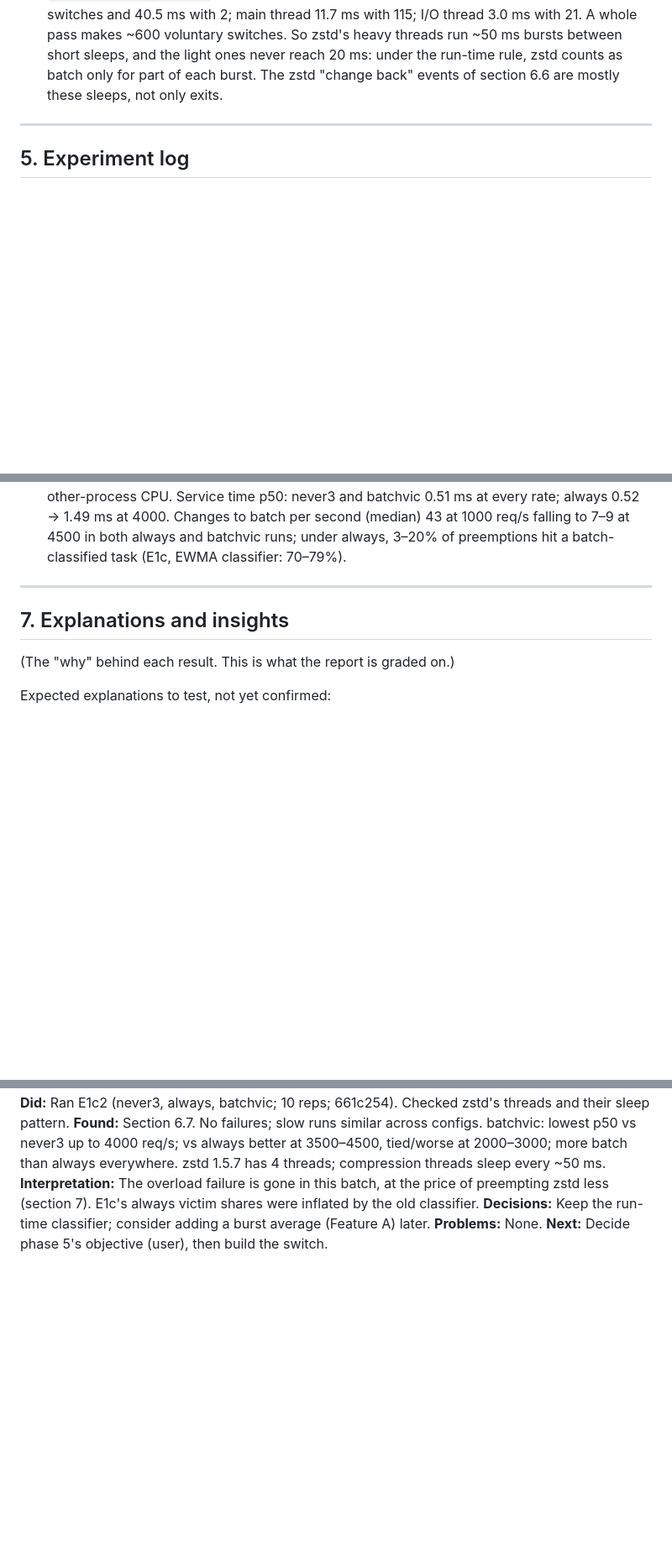
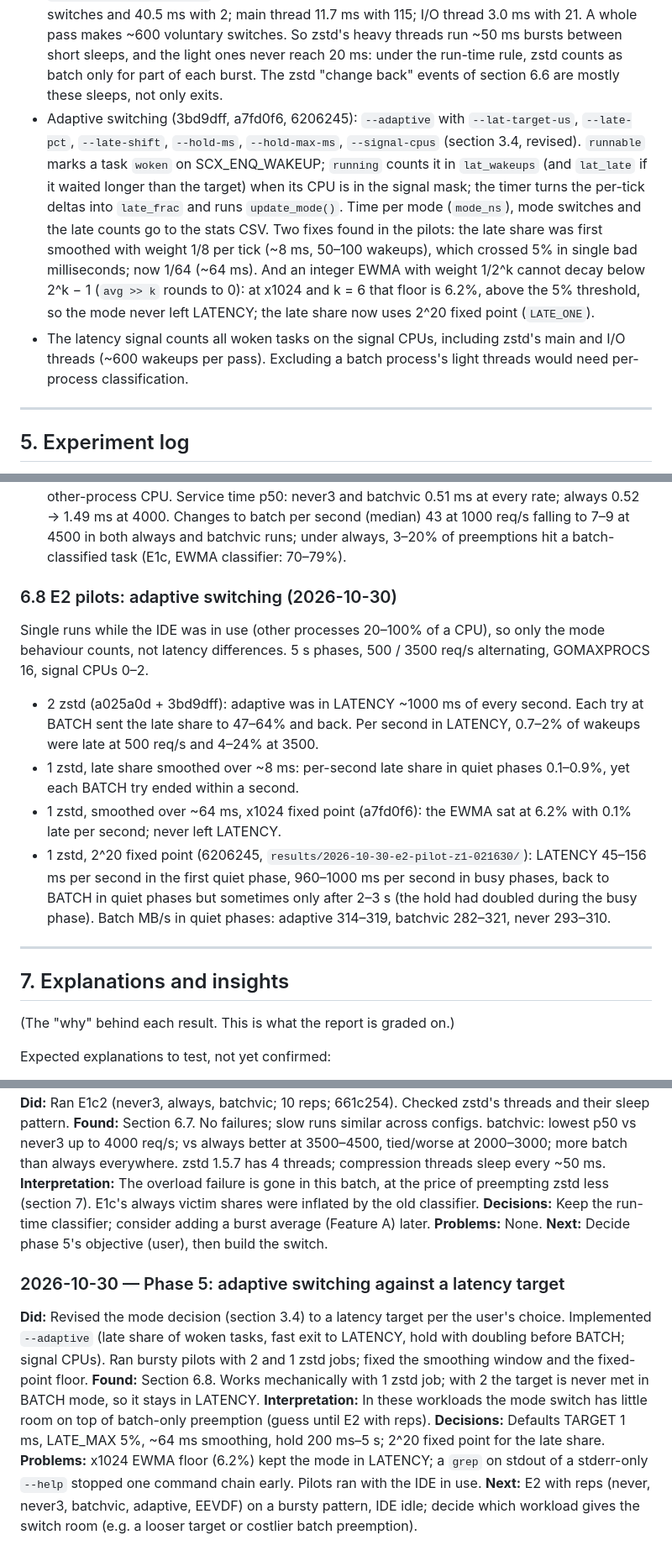
Before and after one commit to AayushNair10/KairOS, a Markdown page: docs/RESEARCH_LOG.md, 3 parts joined by grey strips. Shown at 84% size. Drawn GitHub-style; blank space fills up the shorter version.

Commit message:
Research log: phase 5 latency-target switch and E2 pilots

```diff
--- a/docs/RESEARCH_LOG.md
+++ b/docs/RESEARCH_LOG.md
@@ -450,6 +464,23 @@ choices. Add as you go.)
   the run-time rule, zstd counts as batch only for part of each burst. The
   zstd "change back" events of section 6.6 are mostly these sleeps, not
   only exits.
+- Adaptive switching (3bd9dff, a7fd0f6, 6206245): `--adaptive` with
+  `--lat-target-us`, `--late-pct`, `--late-shift`, `--hold-ms`,
+  `--hold-max-ms`, `--signal-cpus` (section 3.4, revised). `runnable`
+  marks a task `woken` on SCX_ENQ_WAKEUP; `running` counts it in
+  `lat_wakeups` (and `lat_late` if it waited longer than the target) when
+  its CPU is in the signal mask; the timer turns the per-tick deltas into
+  `late_frac` and runs `update_mode()`. Time per mode (`mode_ns`), mode
+  switches and the late counts go to the stats CSV. Two fixes found in
+  the pilots: the late share was first smoothed with weight 1/8 per tick
+  (~8 ms, 50–100 wakeups), which crossed 5% in single bad milliseconds;
+  now 1/64 (~64 ms). And an integer EWMA with weight 1/2^k cannot decay
+  below 2^k − 1 (`avg >> k` rounds to 0): at x1024 and k = 6 that floor
+  is 6.2%, above the 5% threshold, so the mode never left LATENCY; the
+  late share now uses 2^20 fixed point (`LATE_ONE`).
+- The latency signal counts all woken tasks on the signal CPUs, including
+  zstd's main and I/O threads (~600 wakeups per pass). Excluding a batch
+  process's light threads would need per-process classification.
 
 ---
 
@@ -730,6 +762,24 @@ never3 and batchvic 0.51 ms at every rate; always 0.52 → 1.49 ms at 4000.
 Changes to batch per second (median) 43 at 1000 req/s falling to 7–9 at
 4500 in both always and batchvic runs; under always, 3–20% of
 preemptions hit a batch-classified task (E1c, EWMA classifier: 70–79%).
+
+### 6.8 E2 pilots: adaptive switching (2026-10-30)
+Single runs while the IDE was in use (other processes 20–100% of a CPU),
+so only the mode behaviour counts, not latency differences. 5 s phases,
+500 / 3500 req/s alternating, GOMAXPROCS 16, signal CPUs 0–2.
+- 2 zstd (a025a0d + 3bd9dff): adaptive was in LATENCY ~1000 ms of every
+  second. Each try at BATCH sent the late share to 47–64% and back.
+  Per second in LATENCY, 0.7–2% of wakeups were late at 500 req/s and
+  4–24% at 3500.
+- 1 zstd, late share smoothed over ~8 ms: per-second late share in quiet
+  phases 0.1–0.9%, yet each BATCH try ended within a second.
+- 1 zstd, smoothed over ~64 ms, x1024 fixed point (a7fd0f6): the EWMA sat
+  at 6.2% with 0.1% late per second; never left LATENCY.
+- 1 zstd, 2^20 fixed point (6206245, `results/2026-10-30-e2-pilot-z1-021630/`):
+  LATENCY 45–156 ms per second in the first quiet phase, 960–1000 ms per
+  second in busy phases, back to BATCH in quiet phases but sometimes only
+  after 2–3 s (the hold had doubled during the busy phase). Batch MB/s in
+  quiet phases: adaptive 314–319, batchvic 282–321, never 293–310.
 
 ---
 
@@ -1482,3 +1547,22 @@ were inflated by the old classifier.
 average (Feature A) later.
 **Problems:** None.
 **Next:** Decide phase 5's objective (user), then build the switch.
+
+### 2026-10-30 — Phase 5: adaptive switching against a latency target
+**Did:** Revised the mode decision (section 3.4) to a latency target per
+the user's choice. Implemented `--adaptive` (late share of woken tasks,
+fast exit to LATENCY, hold with doubling before BATCH; signal CPUs). Ran
+bursty pilots with 2 and 1 zstd jobs; fixed the smoothing window and the
+fixed-point floor.
+**Found:** Section 6.8. Works mechanically with 1 zstd job; with 2 the
+target is never met in BATCH mode, so it stays in LATENCY.
+**Interpretation:** In these workloads the mode switch has little room on
+top of batch-only preemption (guess until E2 with reps).
+**Decisions:** Defaults TARGET 1 ms, LATE_MAX 5%, ~64 ms smoothing, hold
+200 ms–5 s; 2^20 fixed point for the late share.
+**Problems:** x1024 EWMA floor (6.2%) kept the mode in LATENCY; a `grep`
+on stdout of a stderr-only `--help` stopped one command chain early.
+Pilots ran with the IDE in use.
+**Next:** E2 with reps (never, never3, batchvic, adaptive, EEVDF) on a
+bursty pattern, IDE idle; decide which workload gives the switch room
+(e.g. a looser target or costlier batch preemption).
```
Also changed, not shown: other parts of docs/RESEARCH_LOG.md (+30 -0 lines), docs/PROJECT_PLAN.md (+1 -1 lines).
